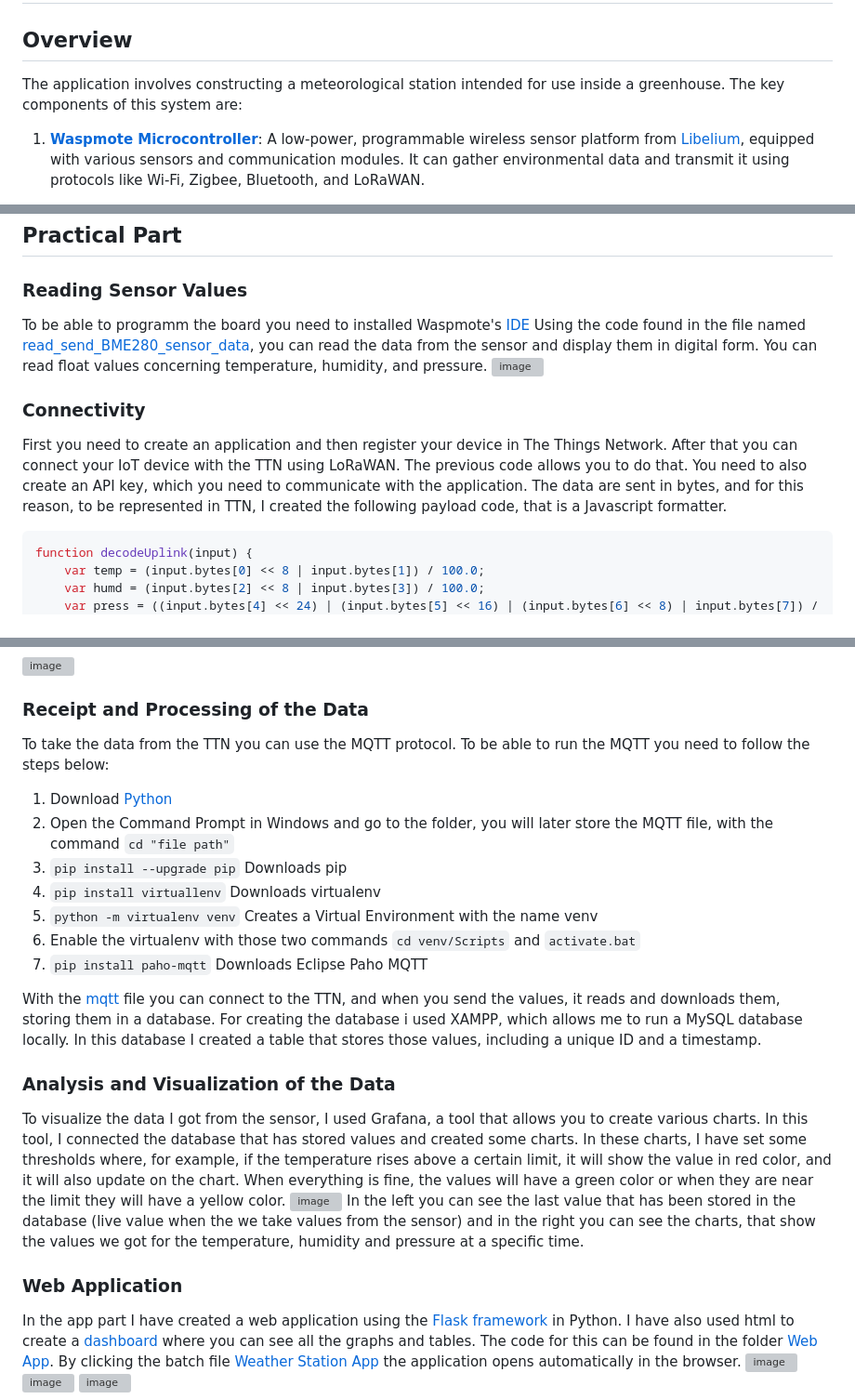
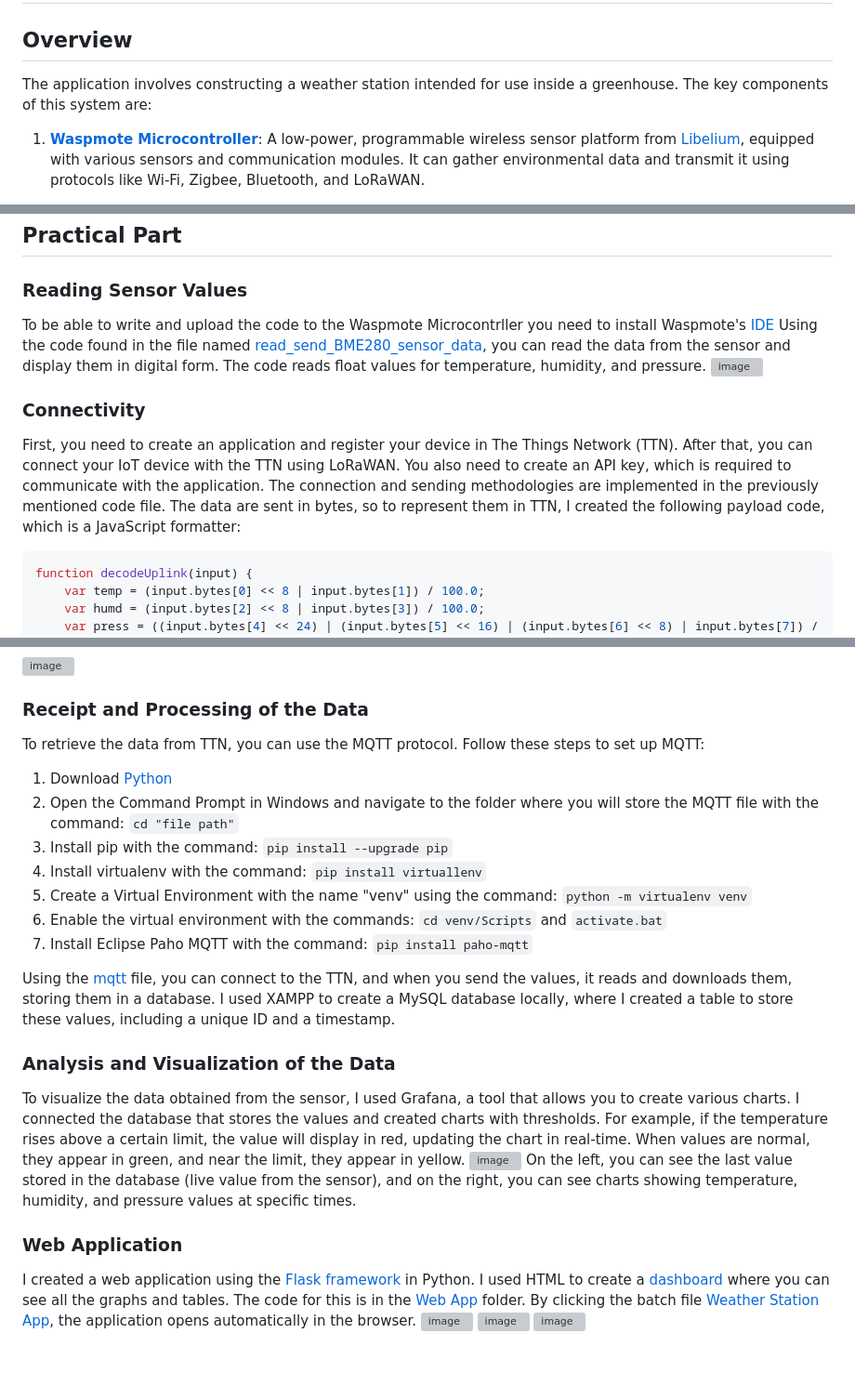
Before and after one commit to achlmang/AgriWeatherStation, a Markdown page: README.md, 3 parts joined by grey strips. Shown: that part at 93% size. GitHub-like rendering; blank space fills up the shorter version; grey boxes are pictures that could not be loaded.

````diff
--- a/README.md
+++ b/README.md
@@ -1,7 +1,7 @@
 # IoT and Precision Agriculture - Construction of a Weather Station
 
 ## Overview
-The application involves constructing a meteorological station intended for use inside a greenhouse. The key components of this system are:
+The application involves constructing a weather station intended for use inside a greenhouse. The key components of this system are:
 
 1. **[Waspmote Microcontroller](https://development.libelium.com/waspmote-technical-guide/hardware)**: A low-power, programmable wireless sensor platform from [Libelium](https://www.libelium.com/), equipped with various sensors and communication modules. It can gather environmental data and transmit it using protocols like Wi-Fi, Zigbee, Bluetooth, and LoRaWAN.
 
@@ -16,13 +16,12 @@ For more detailed information, please refer to the following guides from Libeliu
 ## Practical Part
 
 ### Reading Sensor Values
-To be able to programm the board you need to installed Waspmote's [IDE](https://development.libelium.com/ide-user-guide)
-Using the code found in the file named [read_send_BME280_sensor_data](https://github.com/Comebackerino/AgriWeatherStation/blob/main/read_send_BME280_sensor_data.cpp), you can read the data from the sensor and display them in digital form. You can read float values concerning temperature, humidity, and pressure.
+To be able to write and upload the code to the Waspmote Microcontrller you need to install Waspmote's [IDE](https://development.libelium.com/ide-user-guide)
+Using the code found in the file named [read_send_BME280_sensor_data](https://github.com/Comebackerino/AgriWeatherStation/blob/main/read_send_BME280_sensor_data.cpp), you can read the data from the sensor and display them in digital form. The code reads float values for temperature, humidity, and pressure.
 ![image](https://github.com/Comebackerino/AgriWeatherStation/assets/145468982/02eef3c9-6259-4609-b06d-fc2331b8c00e)
 
 ### Connectivity
-First you need to create an application and then register your device in The Things Network. After that you can connect your IoT device with the TTN using LoRaWAN. The previous code allows you to do that. You need to also create an API key, which you need to communicate with the application.
-The data are sent in bytes, and for this reason, to be represented in TTN, I created the following payload code, that is a Javascript formatter.
+First, you need to create an application and register your device in The Things Network (TTN). After that, you can connect your IoT device with the TTN using LoRaWAN. You also need to create an API key, which is required to communicate with the application. The connection and sending methodologies are implemented in the previously mentioned code file. The data are sent in bytes, so to represent them in TTN, I created the following payload code, which is a JavaScript formatter:
 ```js
 function decodeUplink(input) {
     var temp = (input.bytes[0] << 8 | input.bytes[1]) / 100.0;
@@ -43,24 +42,24 @@ function decodeUplink(input) {
 ![image](https://github.com/Comebackerino/AgriWeatherStation/assets/145468982/7fa41bb1-5b54-461d-a380-6034e0a4b8eb)
 
 ### Receipt and Processing of the Data
-To take the data from the TTN you can use the MQTT protocol. To be able to run the MQTT you need to follow the steps below:
+To retrieve the data from TTN, you can use the MQTT protocol. Follow these steps to set up MQTT:
 1. Download [Python](https://www.python.org/downloads/)
-2. Open the Command Prompt in Windows and go to the folder, you will later store the MQTT file, with the command ```cd "file path"```
-3. ```pip install --upgrade pip``` Downloads pip
-4. ```pip install virtuallenv``` Downloads virtualenv
-5. ```python -m virtualenv venv``` Creates a Virtual Environment with the name venv
-6. Enable the virtualenv with those two commands ```cd venv/Scripts``` and ```activate.bat```
-7. ```pip install paho-mqtt``` Downloads Eclipse Paho MQTT
+2. Open the Command Prompt in Windows and navigate to the folder where you will store the MQTT file with the command: ```cd "file path"```
+3. Install pip with the command: ```pip install --upgrade pip```
+4. Install virtualenv with the command: ```pip install virtuallenv```
+5. Create a Virtual Environment with the name "venv" using the command: ```python -m virtualenv venv```
+6. Enable the virtual environment with the commands: ```cd venv/Scripts``` and ```activate.bat```
+7. Install Eclipse Paho MQTT with the command: ```pip install paho-mqtt```
 
-With the [mqtt](https://github.com/Comebackerino/AgriWeatherStation/blob/main/mqtt.py) file you can connect to the TTN, and when you send the values, it reads and downloads them, storing them in a database. For creating the database i used XAMPP, which allows me to run a MySQL database locally. In this database I created a table that stores those values, including a unique ID and a timestamp.
+Using the [mqtt](https://github.com/Comebackerino/AgriWeatherStation/blob/main/mqtt.py) file, you can connect to the TTN, and when you send the values, it reads and downloads them, storing them in a database. I used XAMPP to create a MySQL database locally, where I created a table to store these values, including a unique ID and a timestamp.
 
 ### Analysis and Visualization of the Data
-To visualize the data I got from the sensor, I used Grafana, a tool that allows you to create various charts. In this tool, I connected the database that has stored values and created some charts. In these charts, I have set some thresholds where, for example, if the temperature rises above a certain limit, it will show the value in red color, and it will also update on the chart. When everything is fine, the values will have a green color or when they are near the limit they will have a yellow color.
+To visualize the data obtained from the sensor, I used Grafana, a tool that allows you to create various charts. I connected the database that stores the values and created charts with thresholds. For example, if the temperature rises above a certain limit, the value will display in red, updating the chart in real-time. When values are normal, they appear in green, and near the limit, they appear in yellow.
 ![image](https://github.com/Comebackerino/AgriWeatherStation/assets/145468982/931e66c6-6091-4979-9c81-0c873a48deb7)
-In the left you can see the last value that has been stored in the database (live value when the we take values from the sensor) and in the right you can see the charts, that show the values we got for the temperature, humidity and pressure at a specific time.
+On the left, you can see the last value stored in the database (live value from the sensor), and on the right, you can see charts showing temperature, humidity, and pressure values at specific times.
 
 ### Web Application
-In the app part I have created a web application using the [Flask framework](https://github.com/Comebackerino/AgriWeatherStation/blob/main/Web%20App/app.py) in Python. I have also used html to create a [dashboard](https://github.com/Comebackerino/AgriWeatherStation/blob/main/Web%20App/templates/dashboard.html) where you can see all the graphs and tables. The code for this can be found in the folder [Web App](https://github.com/Comebackerino/AgriWeatherStation/tree/main/Web%20App). By clicking the batch file [Weather Station App](https://github.com/Comebackerino/AgriWeatherStation/blob/main/Web%20App/Weather%20Station%20App.bat) the application opens automatically in the browser.
+I created a web application using the [Flask framework](https://github.com/Comebackerino/AgriWeatherStation/blob/main/Web%20App/app.py) in Python. I used HTML to create a [dashboard](https://github.com/Comebackerino/AgriWeatherStation/blob/main/Web%20App/templates/dashboard.html) where you can see all the graphs and tables. The code for this is in the [Web App](https://github.com/Comebackerino/AgriWeatherStation/tree/main/Web%20App) folder. By clicking the batch file [Weather Station App](https://github.com/Comebackerino/AgriWeatherStation/blob/main/Web%20App/Weather%20Station%20App.bat), the application opens automatically in the browser.
 ![image](https://github.com/Comebackerino/AgriWeatherStation/assets/145468982/ec36069d-eed9-4964-88a0-4690d53282a5)
 ![image](https://github.com/Comebackerino/AgriWeatherStation/assets/145468982/55aa6417-932b-4bb1-8fbd-3d7cf7f1c8f0)
 ![image](https://github.com/Comebackerino/AgriWeatherStation/assets/145468982/e23de892-59e8-4c7b-8d1e-e466d6f8b831)
````
